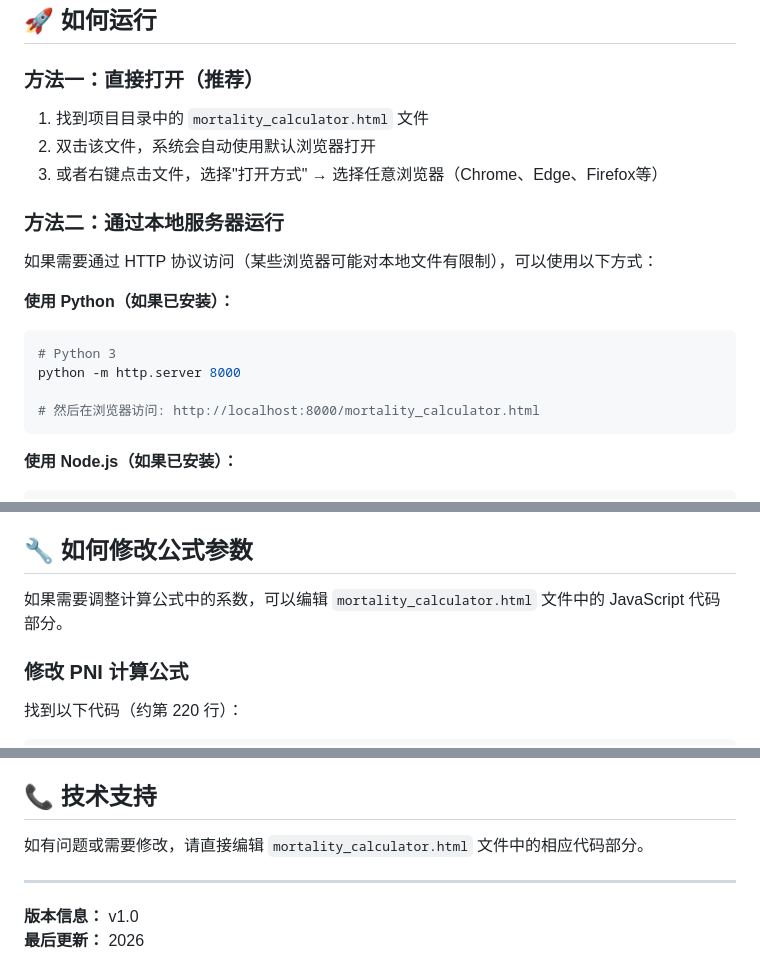
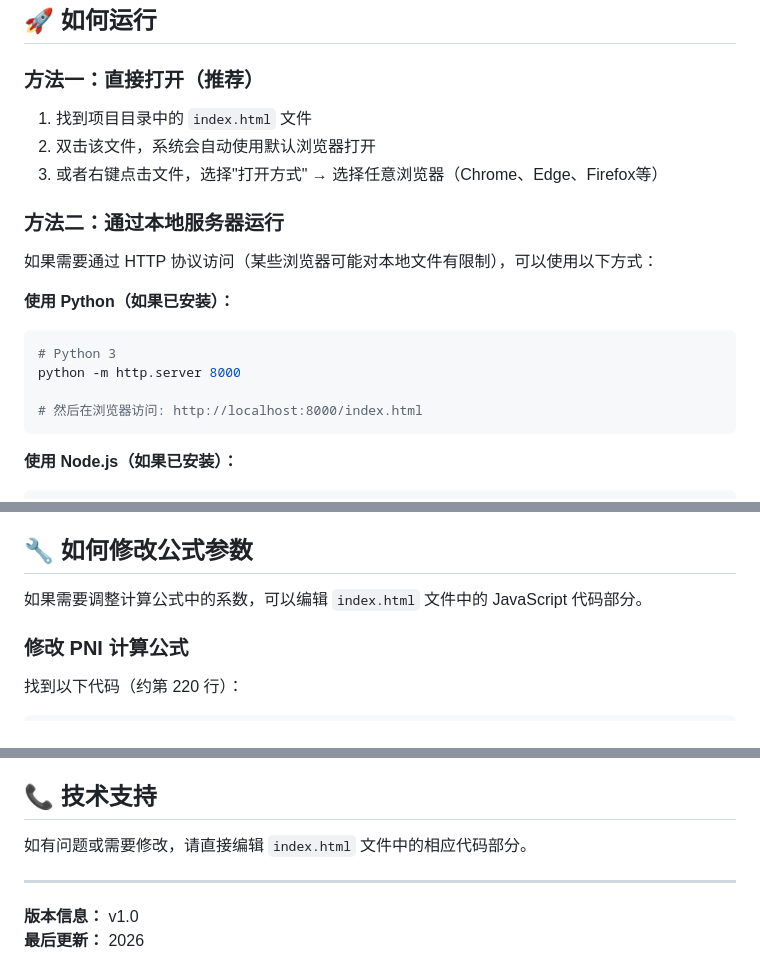
Before and after one commit to TomieTang/ipni-calculator, a Markdown page: README.md, 3 parts joined by grey strips. GitHub-like rendering.

````diff
--- a/README.md
+++ b/README.md
@@ -7,7 +7,7 @@
 ## 🚀 如何运行
 
 ### 方法一：直接打开（推荐）
-1. 找到项目目录中的 `mortality_calculator.html` 文件
+1. 找到项目目录中的 `index.html` 文件
 2. 双击该文件，系统会自动使用默认浏览器打开
 3. 或者右键点击文件，选择"打开方式" → 选择任意浏览器（Chrome、Edge、Firefox等）
 
@@ -19,7 +19,7 @@
 # Python 3
 python -m http.server 8000
 
-# 然后在浏览器访问: http://localhost:8000/mortality_calculator.html
+# 然后在浏览器访问: http://localhost:8000/index.html
 ```
 
 **使用 Node.js（如果已安装）：**
@@ -54,7 +54,7 @@ http-server
 
 ## 🔧 如何修改公式参数
 
-如果需要调整计算公式中的系数，可以编辑 `mortality_calculator.html` 文件中的 JavaScript 代码部分。
+如果需要调整计算公式中的系数，可以编辑 `index.html` 文件中的 JavaScript 代码部分。
 
 ### 修改 PNI 计算公式
 
@@ -183,7 +183,7 @@ P(mortality = 1) = 1 / (1 + exp(-(1.8999 - 0.1166 × PNI + 0.3269 × Lactate)))
 
 ## 📞 技术支持
 
-如有问题或需要修改，请直接编辑 `mortality_calculator.html` 文件中的相应代码部分。
+如有问题或需要修改，请直接编辑 `index.html` 文件中的相应代码部分。
 
 ---
 
````
